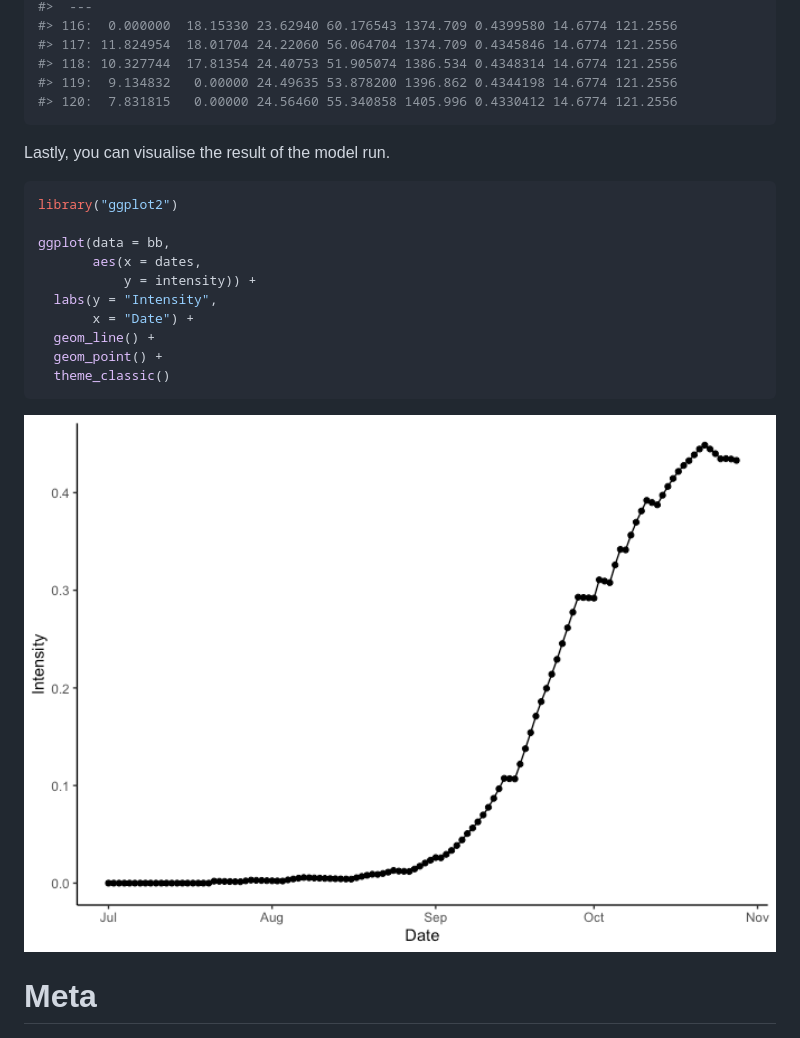
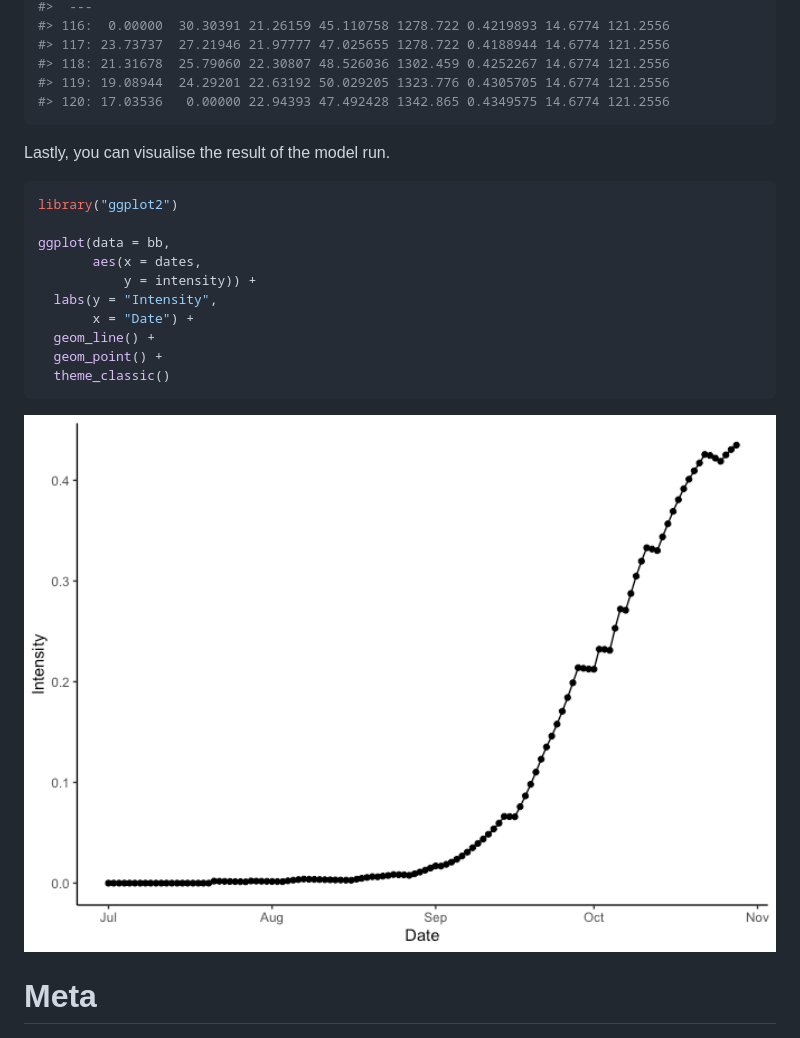
Before and after one commit to adamhsparks/epicrop, a Markdown page: README.md, the part around the change printed below. Drawn GitHub-style; pictures changed too: man/figures/README-plot-1.png.

Commit message:
Reknit README with bug-fixed SEIR()

````diff
--- a/README.md
+++ b/README.md
@@ -118,9 +118,9 @@ bb
 #>  ---
-#> 116:  0.000000  18.15330 23.62940 60.176543 1374.709 0.4399580 14.6774 121.2556
-#> 117: 11.824954  18.01704 24.22060 56.064704 1374.709 0.4345846 14.6774 121.2556
-#> 118: 10.327744  17.81354 24.40753 51.905074 1386.534 0.4348314 14.6774 121.2556
-#> 119:  9.134832   0.00000 24.49635 53.878200 1396.862 0.4344198 14.6774 121.2556
-#> 120:  7.831815   0.00000 24.56460 55.340858 1405.996 0.4330412 14.6774 121.2556
+#> 116:  0.00000  30.30391 21.26159 45.110758 1278.722 0.4219893 14.6774 121.2556
+#> 117: 23.73737  27.21946 21.97777 47.025655 1278.722 0.4188944 14.6774 121.2556
+#> 118: 21.31678  25.79060 22.30807 48.526036 1302.459 0.4252267 14.6774 121.2556
+#> 119: 19.08944  24.29201 22.63192 50.029205 1323.776 0.4305705 14.6774 121.2556
+#> 120: 17.03536   0.00000 22.94393 47.492428 1342.865 0.4349575 14.6774 121.2556
 ```
 
 Lastly, you can visualise the result of the model run.
````
Also changed, not shown: other parts of README.md (+17 -17 lines).
